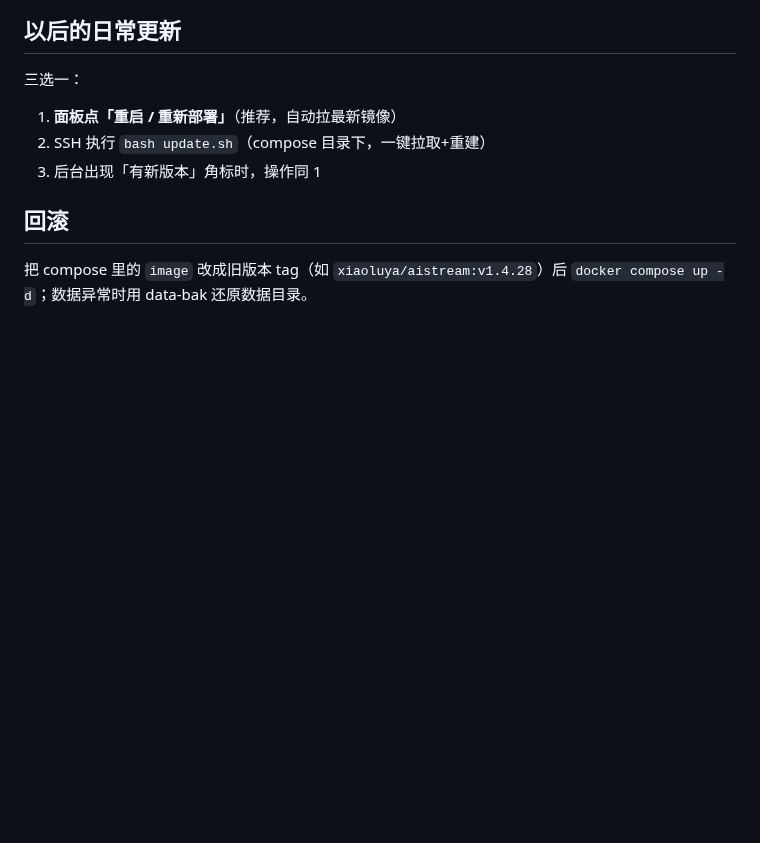
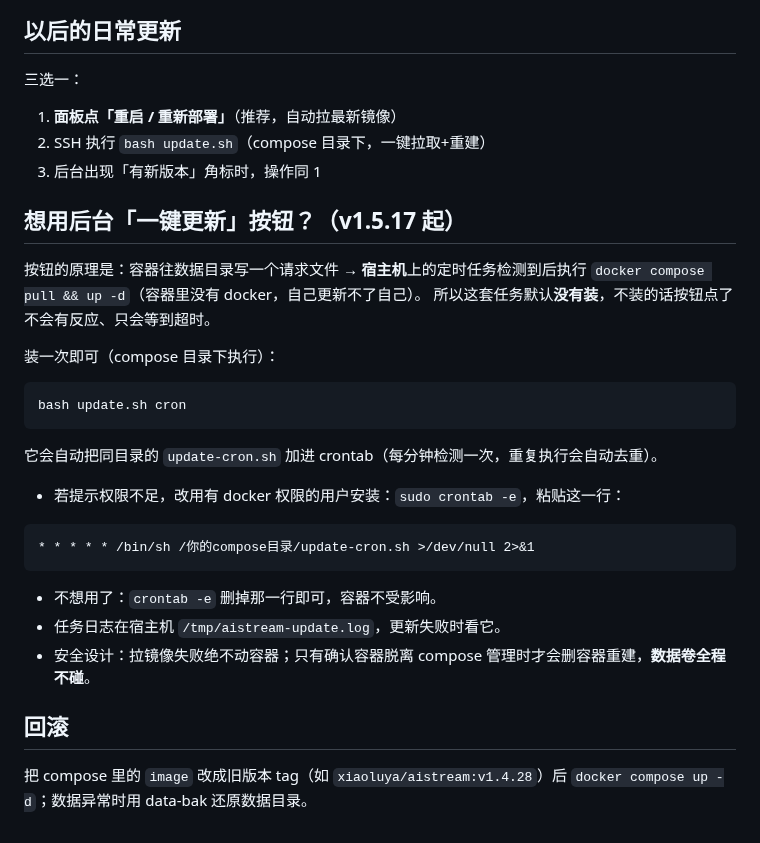
Before and after one commit to xiaolurenya/AIStream, a Markdown page: UPGRADE.md, the part around the change. Drawn GitHub-style; blank space fills up the shorter version.

Commit message:
web v1.5.17: 一键更新补齐宿主机 cron 任务 + 容器冲突自动修复 [UPGRADE.md]

````diff
--- a/UPGRADE.md
+++ b/UPGRADE.md
@@ -88,6 +88,29 @@ docker exec aistream cat /app/VERSION    # 应显示最新版本号
 2. SSH 执行 `bash update.sh`（compose 目录下，一键拉取+重建）
 3. 后台出现「有新版本」角标时，操作同 1
 
+## 想用后台「一键更新」按钮？（v1.5.17 起）
+
+按钮的原理是：容器往数据目录写一个请求文件 → **宿主机**上的定时任务检测到后执行 `docker compose pull && up -d`（容器里没有 docker，自己更新不了自己）。
+所以这套任务默认**没有装**，不装的话按钮点了不会有反应、只会等到超时。
+
+装一次即可（compose 目录下执行）：
+
+```bash
+bash update.sh cron
+```
+
+它会自动把同目录的 `update-cron.sh` 加进 crontab（每分钟检测一次，重复执行会自动去重）。
+
+- 若提示权限不足，改用有 docker 权限的用户安装：`sudo crontab -e`，粘贴这一行：
+
+```cron
+* * * * * /bin/sh /你的compose目录/update-cron.sh >/dev/null 2>&1
+```
+
+- 不想用了：`crontab -e` 删掉那一行即可，容器不受影响。
+- 任务日志在宿主机 `/tmp/aistream-update.log`，更新失败时看它。
+- 安全设计：拉镜像失败绝不动容器；只有确认容器脱离 compose 管理时才会删容器重建，**数据卷全程不碰**。
+
 ## 回滚
 
 把 compose 里的 `image` 改成旧版本 tag（如 `xiaoluya/aistream:v1.4.28`）后 `docker compose up -d`；数据异常时用 data-bak 还原数据目录。
````
